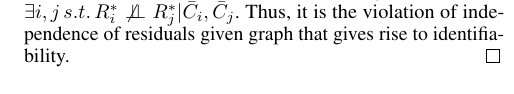
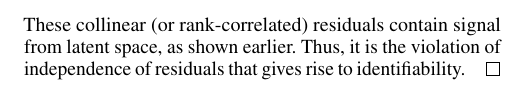
Before and after one commit to rimorob/netres, a LaTeX paper (Publication/LatentVars-aaai.tex): part of one column of page 4 of 9, cut at the place of the change. Compiled offline with pdfLaTeX.

Commit message:
Small edits to Theorem 1 proof

```diff
--- a/Publication/LatentVars-aaai.tex
+++ b/Publication/LatentVars-aaai.tex
@@ -305,6 +305,5 @@ Consider $G_u$ (\ref{fig:residualsInGraph}).  Since all variables in $U$ are ups
 
-To summarize, to detect latent space $U$, define as $R^*$ the residuals when $U$ is unknown - when we only know $G$.   Now $\exists i, j
-\, s.t. \, R^*_i \not\perp\!\!\!\perp R^*_j | \bar{C}_i, \bar{C}_j$. Thus, it is the violation of independence of residuals given graph that gives rise to identifiability.
+To summarize, to detect latent space $U$, we can compute $R^*_C$ when $U$ is unknown and can't be used in estimation - when we only know $G$.   Now, $\exists i, j s.t. R^*_i \not\perp\!\!\!\perp R^*_j | \bar{C}_i, \bar{C}_j$. These collinear (or rank-correlated) residuals contain signal from latent space, as shown earlier.  Thus, it is the violation of independence of residuals  that gives rise to identifiability.
 \end{proof}
 \end{theorem}
 
```
Also changed, not shown: Publication/LatentVars-aaai.tex (4 more changed lines).
